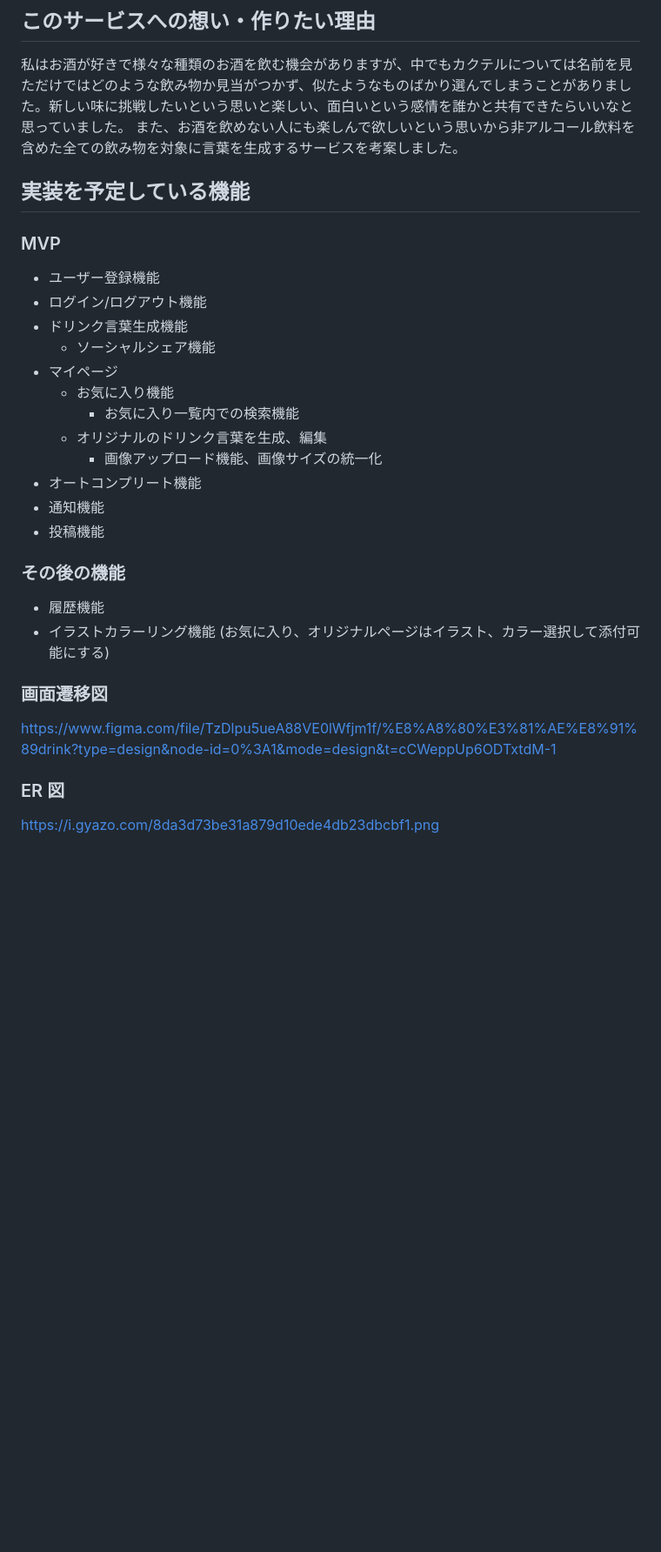
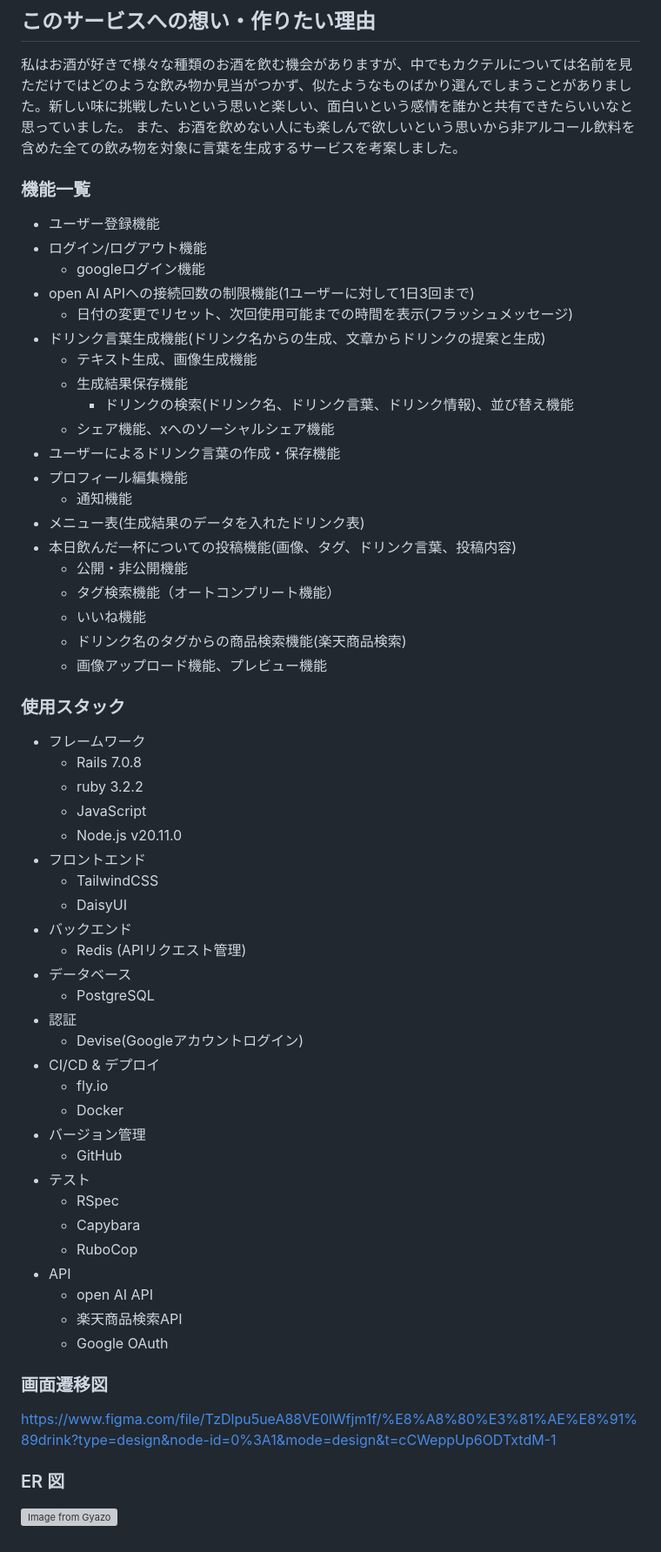
Before and after one commit to pocket0yuka/kotonoha_drink, a Markdown page: README.md, the part around the change. Shown: that part at 87% size. Drawn GitHub-style; blank space fills up the shorter version; grey boxes are pictures that could not be loaded.

Commit message:
docs:README.mdの修正

```diff
--- a/README.md
+++ b/README.md
@@ -27,28 +27,58 @@
 私はお酒が好きで様々な種類のお酒を飲む機会がありますが、中でもカクテルについては名前を見ただけではどのような飲み物か見当がつかず、似たようなものばかり選んでしまうことがありました。新しい味に挑戦したいという思いと楽しい、面白いという感情を誰かと共有できたらいいなと思っていました。
 また、お酒を飲めない人にも楽しんで欲しいという思いから非アルコール飲料を含めた全ての飲み物を対象に言葉を生成するサービスを考案しました。
 
-## 実装を予定している機能
 
-### MVP
+### 機能一覧
 
 - ユーザー登録機能
 - ログイン/ログアウト機能
-- ドリンク言葉生成機能
-  - ソーシャルシェア機能
-- マイページ
-  - お気に入り機能
-    - お気に入り一覧内での検索機能
-  - オリジナルのドリンク言葉を生成、編集
-    - 画像アップロード機能、画像サイズの統一化
-- オートコンプリート機能
-- 通知機能
-- 投稿機能
+  - googleログイン機能
+- open AI APIへの接続回数の制限機能(1ユーザーに対して1日3回まで)
+  - 日付の変更でリセット、次回使用可能までの時間を表示(フラッシュメッセージ)
+- ドリンク言葉生成機能(ドリンク名からの生成、文章からドリンクの提案と生成)
+  - テキスト生成、画像生成機能
+  - 生成結果保存機能
+    - ドリンクの検索(ドリンク名、ドリンク言葉、ドリンク情報)、並び替え機能
+  - シェア機能、xへのソーシャルシェア機能
+- ユーザーによるドリンク言葉の作成・保存機能
+- プロフィール編集機能
+  - 通知機能
+- メニュー表(生成結果のデータを入れたドリンク表)
+- 本日飲んだ一杯についての投稿機能(画像、タグ、ドリンク言葉、投稿内容)
+  - 公開・非公開機能
+  - タグ検索機能（オートコンプリート機能）
+  - いいね機能
+  - ドリンク名のタグからの商品検索機能(楽天商品検索)
+  - 画像アップロード機能、プレビュー機能
 
-### その後の機能
-
-- 履歴機能
-- イラストカラーリング機能
-  (お気に入り、オリジナルページはイラスト、カラー選択して添付可能にする)
+### 使用スタック
+- フレームワーク
+  - Rails 7.0.8
+  - ruby 3.2.2
+  - JavaScript
+  - Node.js v20.11.0
+- フロントエンド
+  - TailwindCSS
+  - DaisyUI
+- バックエンド
+  - Redis (APIリクエスト管理)
+- データベース
+  - PostgreSQL
+- 認証
+  - Devise(Googleアカウントログイン)
+- CI/CD & デプロイ
+  - fly.io
+  - Docker
+- バージョン管理
+  - GitHub
+- テスト
+  - RSpec
+  - Capybara
+  - RuboCop
+- API
+  - open AI API
+  - 楽天商品検索API
+  - Google OAuth
 
 ### 画面遷移図
 
@@ -56,4 +86,4 @@ https://www.figma.com/file/TzDlpu5ueA88VE0lWfjm1f/%E8%A8%80%E3%81%AE%E8%91%89dri
 
 ### ER 図
 
-https://i.gyazo.com/8da3d73be31a879d10ede4db23dbcbf1.png
+[![Image from Gyazo](https://i.gyazo.com/e17d245b92be0d1379e022d073aaad78.png)](https://gyazo.com/e17d245b92be0d1379e022d073aaad78)
```
